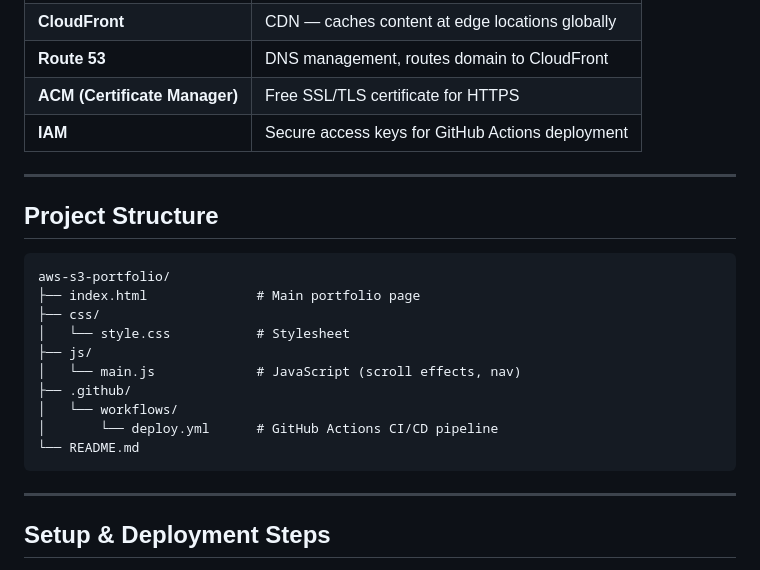
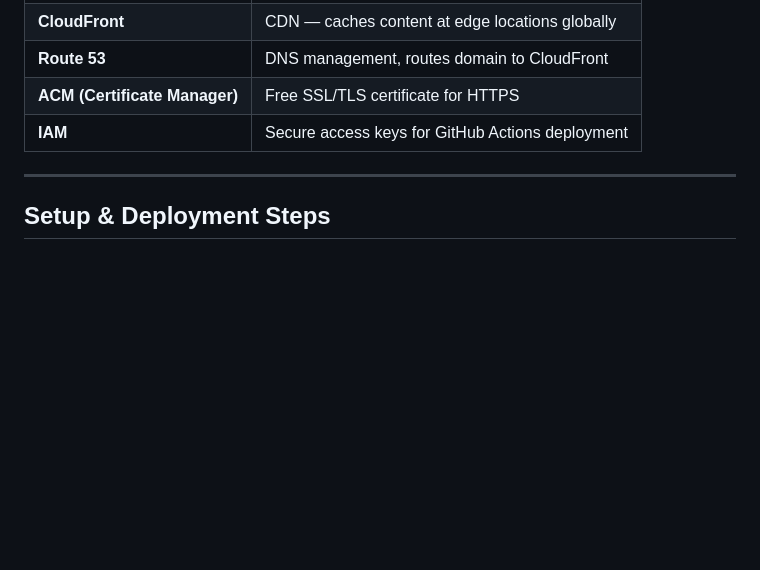
Before and after one commit to aravindchandrajith/AWS-S3-STATIC-WEBSITE-HOSTING, a Markdown page: README.md, the part around the change. GitHub-like rendering; blank space fills up the shorter version.

````diff
--- a/README.md
+++ b/README.md
@@ -37,23 +37,6 @@ Developer → GitHub Push
 | **Route 53** | DNS management, routes domain to CloudFront |
 | **ACM (Certificate Manager)** | Free SSL/TLS certificate for HTTPS |
 | **IAM** | Secure access keys for GitHub Actions deployment |
-
----
-
-##  Project Structure
-
-```
-aws-s3-portfolio/
-├── index.html              # Main portfolio page
-├── css/
-│   └── style.css           # Stylesheet
-├── js/
-│   └── main.js             # JavaScript (scroll effects, nav)
-├── .github/
-│   └── workflows/
-│       └── deploy.yml      # GitHub Actions CI/CD pipeline
-└── README.md
-```
 
 ---
 
````
